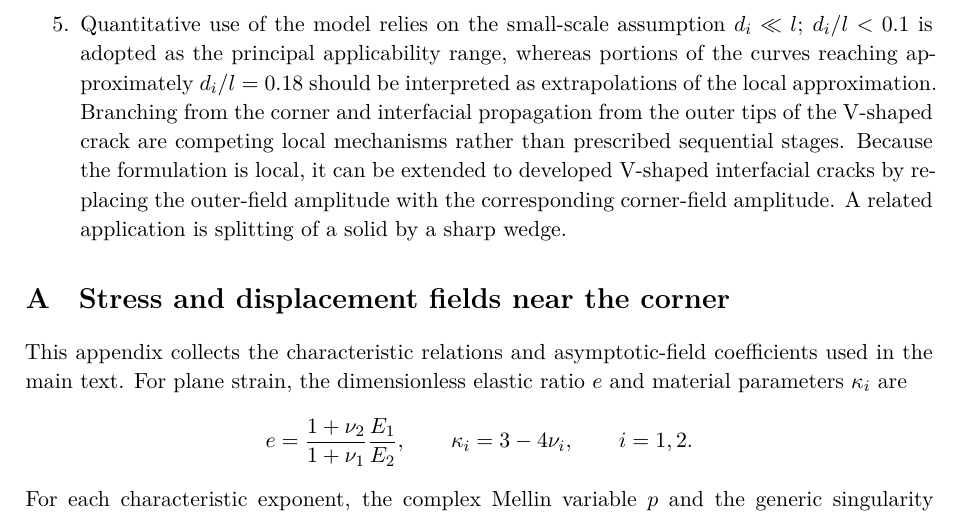
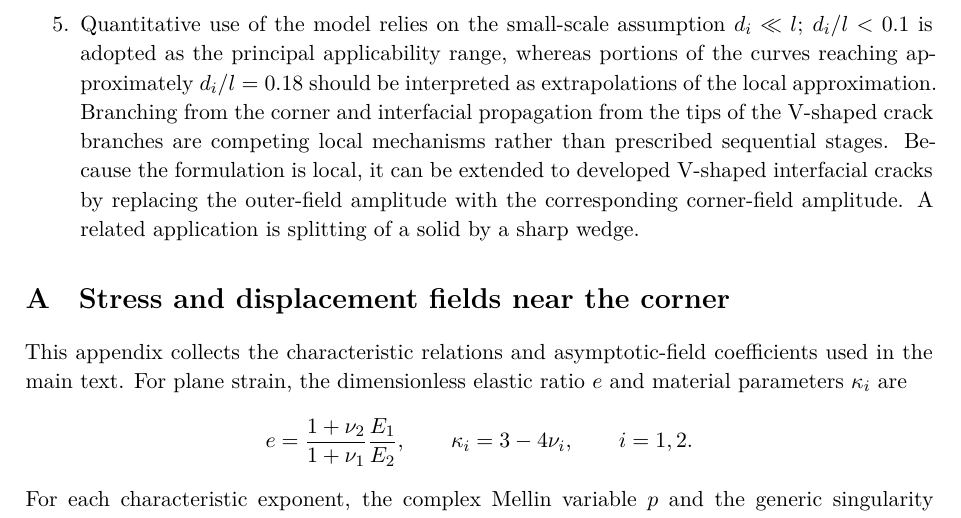
Before and after one commit to mfs9697/Dudyk, a LaTeX paper (manuscript/latex/english/main.tex, which reads manuscript/latex/english/sections/06_conclusions.tex): part of page 19 of 24, cut so that both start at the same text. Compiled offline with XeLaTeX.

Commit message:
Replace outer-tip terminology in English Conclusions

```diff
--- a/manuscript/latex/english/sections/06_conclusions.tex
+++ b/manuscript/latex/english/sections/06_conclusions.tex
@@ -47,8 +47,8 @@ Quantitative use of the model relies on the small-scale assumption
 $d_i\ll l$; $d_i/l<0.1$ is adopted as the principal applicability range,
 whereas portions of the curves reaching approximately $d_i/l=0.18$ should
 be interpreted as extrapolations of the local approximation. Branching
-from the corner and interfacial propagation from the outer tips of the
-V-shaped crack are competing local mechanisms rather than prescribed
+from the corner and interfacial propagation from the tips of the V-shaped crack
+branches are competing local mechanisms rather than prescribed
 sequential stages. Because the formulation is local, it can be extended
 to developed V-shaped interfacial cracks by replacing the outer-field
 amplitude with the corresponding corner-field amplitude. A related
```
